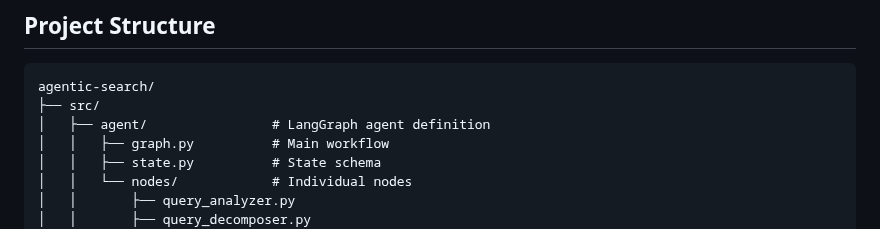
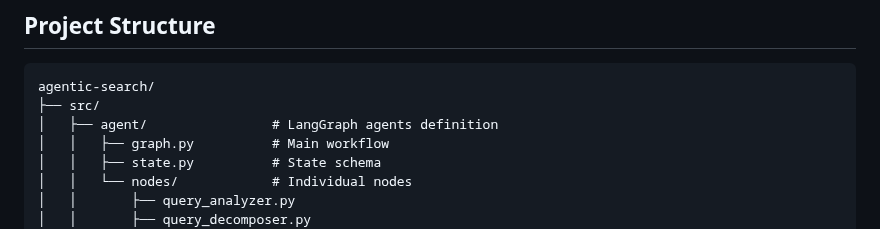
Before and after one commit to Priti0427/Intelligent-Search-agent, a Markdown page: README.md, the part around the change. Rendered like a GitHub page.

Commit message:
Fix typo in README for agent definition

````diff
--- a/README.md
+++ b/README.md
@@ -128,7 +128,7 @@ python -m uvicorn src.api.main:app --host 0.0.0.0 --port 8000
 ```
 agentic-search/
 ├── src/
-│   ├── agent/                # LangGraph agent definition
+│   ├── agent/                # LangGraph agents definition
 │   │   ├── graph.py          # Main workflow
 │   │   ├── state.py          # State schema
 │   │   └── nodes/            # Individual nodes
````
